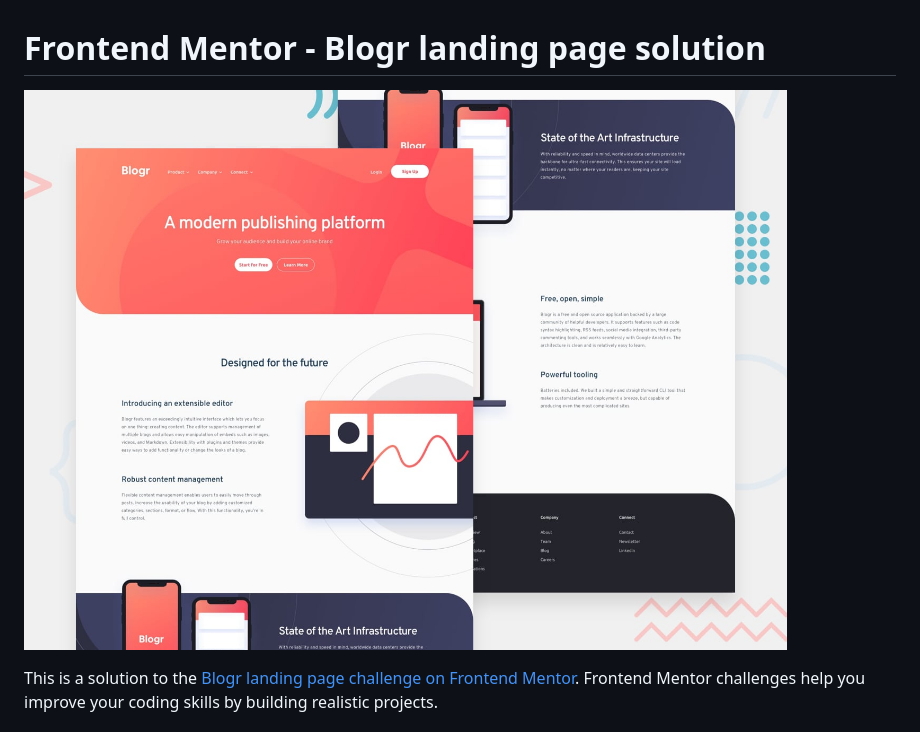
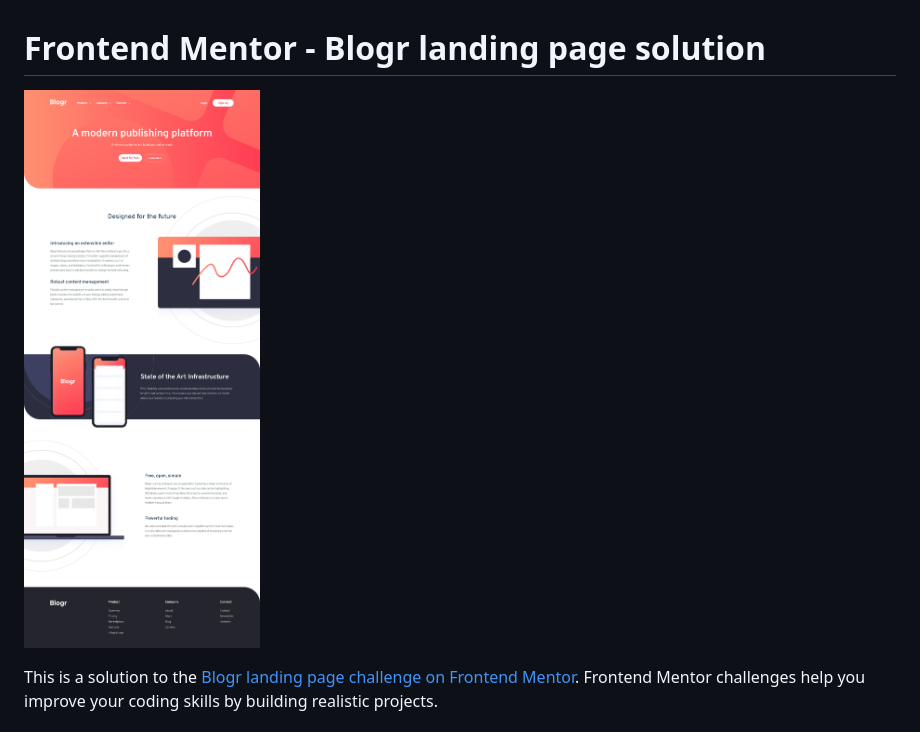
Before and after one commit to FlorianJourde/Frontend-Mentor-16-, a Markdown page: README.md, the part around the change. Drawn GitHub-style; pictures changed too: design/render.jpg (added).

```diff
--- a/README.md
+++ b/README.md
@@ -1,6 +1,6 @@
 # Frontend Mentor - Blogr landing page solution
 
-![Design preview for the Blogr landing page coding challenge](./design/desktop-preview.jpg)
+![Design preview for the Blogr landing page coding challenge](./design/render.jpg)
 
 This is a solution to the [Blogr landing page challenge on Frontend Mentor](https://www.frontendmentor.io/challenges/blogr-landing-page-EX2RLAApP). Frontend Mentor challenges help you improve your coding skills by building realistic projects.
 
```
Also changed, not shown: design/render.png (added), 1 other file.
